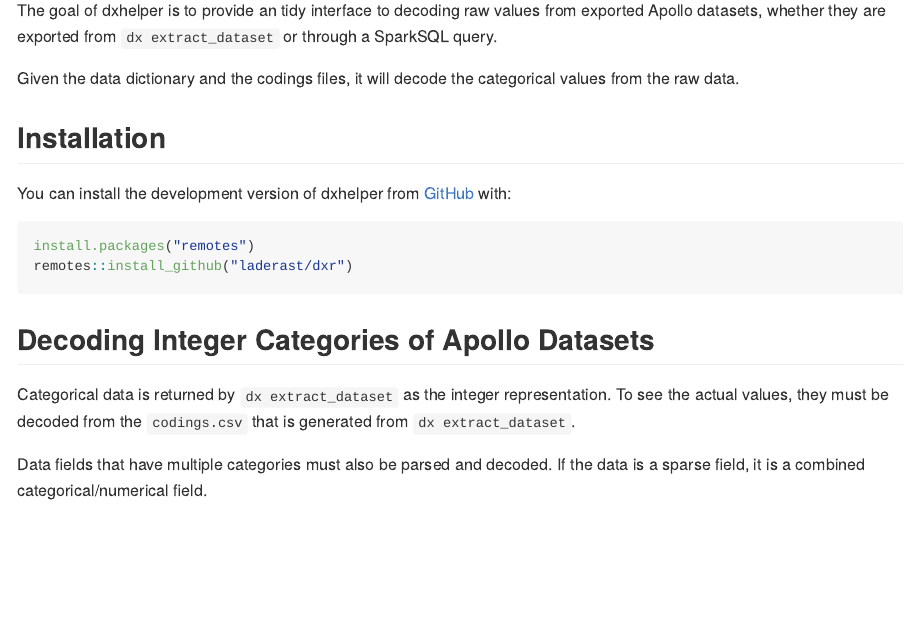
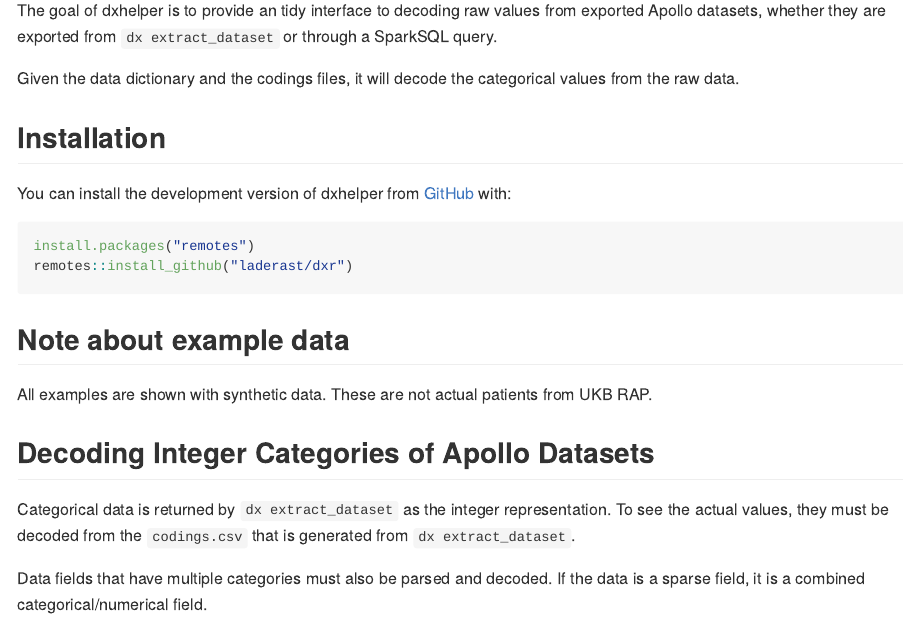
Before and after one commit to laderast/xvhelper, an R Markdown document (README.Rmd): the page in a window 1100 px wide, from 110 px down. The pictures show the output file README.md that the author committed with the source, drawn offline in the style of GitHub.

Commit message:
update readme

````diff
--- a/README.Rmd
+++ b/README.Rmd
@@ -35,6 +35,10 @@
 install.packages("remotes")
 remotes::install_github("laderast/dxr")
 ```
+
+## Note about example data
+
+All examples are shown with synthetic data. These are not actual patients from UKB RAP.
 
 ## Decoding Integer Categories of Apollo Datasets
 
````
Also changed, not shown: README.md.
